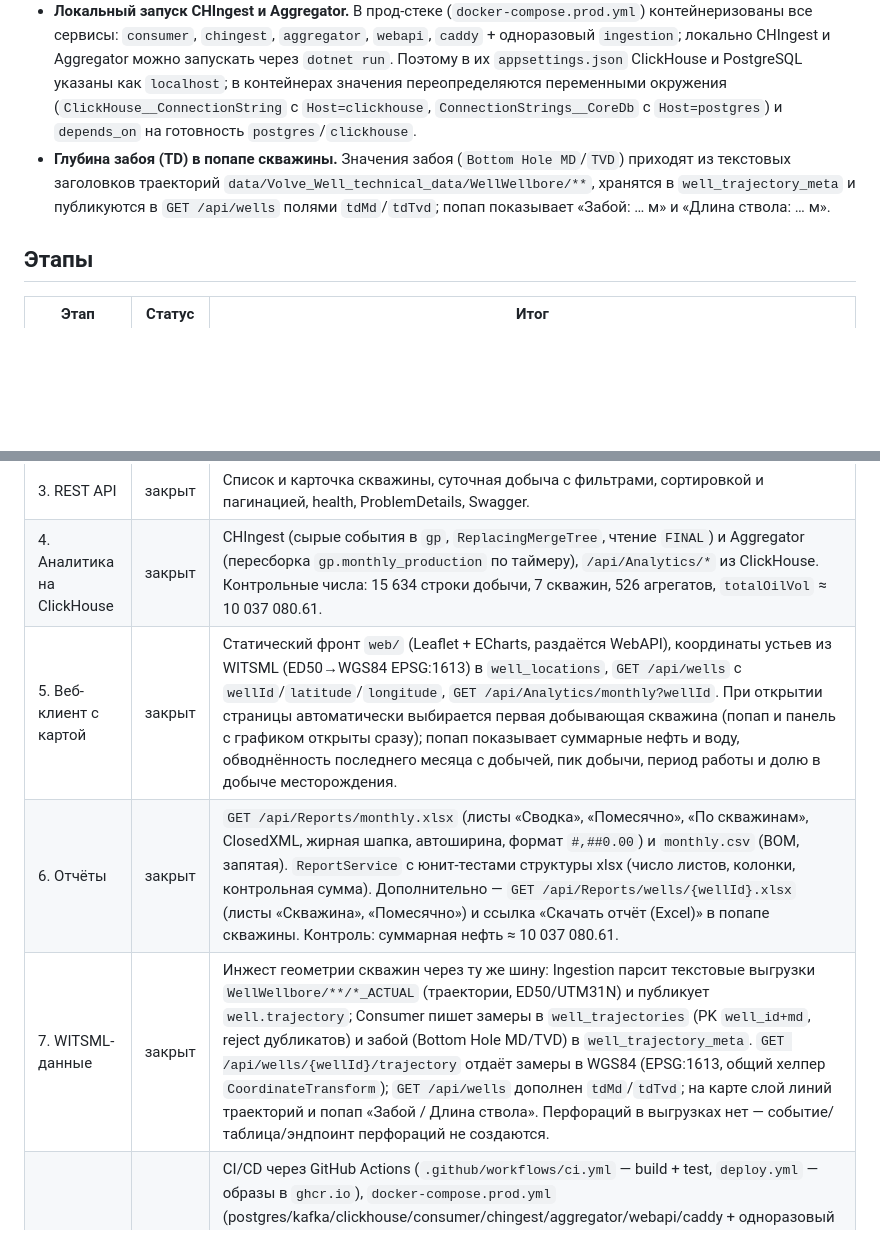
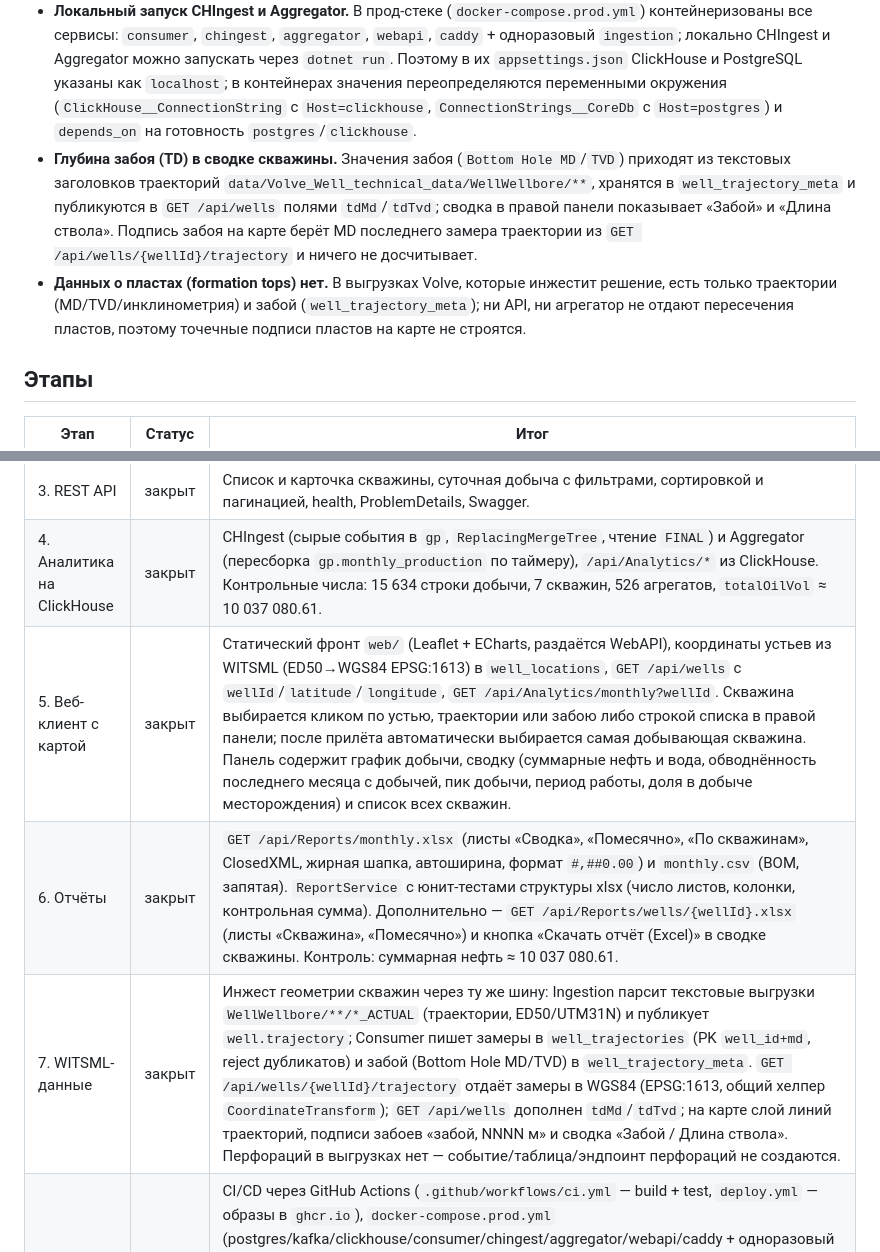
Before and after one commit to azamat-davletbaev/GeoPulse, a Markdown page: README.md, 2 parts joined by grey strips. GitHub-like rendering; blank space fills up the shorter version.

```diff
--- a/README.md
+++ b/README.md
@@ -241,7 +247,8 @@ dotnet test tests/GeoPulse.Tests/GeoPulse.Tests.csproj -c Release
 - **ClickHouse не самодостаточен: справочник скважин резолвится через PostgreSQL.** CHIngest строит кэш `npdWellBoreCode → well_id` по таблице `wells` в PostgreSQL на старте; при расхождении справочников событие уходит в DLQ как `DlqReasons.UnknownWell`.
 - **Kafka без volume.** У брокера нет persistent volume: после `docker compose down -v` топики и офсеты групп пропадают. Их нужно создавать заново (шаг 2 раздела «Запуск»), а читатели начнут с начала потока.
 - **Локальный запуск CHIngest и Aggregator.** В прод-стеке (`docker-compose.prod.yml`) контейнеризованы все сервисы: `consumer`, `chingest`, `aggregator`, `webapi`, `caddy` + одноразовый `ingestion`; локально CHIngest и Aggregator можно запускать через `dotnet run`. Поэтому в их `appsettings.json` ClickHouse и PostgreSQL указаны как `localhost`; в контейнерах значения переопределяются переменными окружения (`ClickHouse__ConnectionString` с `Host=clickhouse`, `ConnectionStrings__CoreDb` с `Host=postgres`) и `depends_on` на готовность `postgres`/`clickhouse`.
-- **Глубина забоя (TD) в попапе скважины.** Значения забоя (`Bottom Hole MD`/`TVD`) приходят из текстовых заголовков траекторий `data/Volve_Well_technical_data/WellWellbore/**`, хранятся в `well_trajectory_meta` и публикуются в `GET /api/wells` полями `tdMd`/`tdTvd`; попап показывает «Забой: … м» и «Длина ствола: … м».
+- **Глубина забоя (TD) в сводке скважины.** Значения забоя (`Bottom Hole MD`/`TVD`) приходят из текстовых заголовков траекторий `data/Volve_Well_technical_data/WellWellbore/**`, хранятся в `well_trajectory_meta` и публикуются в `GET /api/wells` полями `tdMd`/`tdTvd`; сводка в правой панели показывает «Забой» и «Длина ствола». Подпись забоя на карте берёт MD последнего замера траектории из `GET /api/wells/{wellId}/trajectory` и ничего не досчитывает.
+- **Данных о пластах (formation tops) нет.** В выгрузках Volve, которые инжестит решение, есть только траектории (MD/TVD/инклинометрия) и забой (`well_trajectory_meta`); ни API, ни агрегатор не отдают пересечения пластов, поэтому точечные подписи пластов на карте не строятся.
 
 ## Этапы
 
@@ -251,9 +258,9 @@ dotnet test tests/GeoPulse.Tests/GeoPulse.Tests.csproj -c Release
 | 2. Пайплайн Kafka | закрыт | Ingestion публикует `well.registered` и `production.daily`; Consumer идемпотентно пишет в PostgreSQL; DLQ проверена. |
 | 3. REST API | закрыт | Список и карточка скважины, суточная добыча с фильтрами, сортировкой и пагинацией, health, ProblemDetails, Swagger. |
 | 4. Аналитика на ClickHouse | закрыт | CHIngest (сырые события в `gp`, `ReplacingMergeTree`, чтение `FINAL`) и Aggregator (пересборка `gp.monthly_production` по таймеру), `/api/Analytics/*` из ClickHouse. Контрольные числа: 15 634 строки добычи, 7 скважин, 526 агрегатов, `totalOilVol` ≈ 10 037 080.61. |
-| 5. Веб-клиент с картой | закрыт | Статический фронт `web/` (Leaflet + ECharts, раздаётся WebAPI), координаты устьев из WITSML (ED50→WGS84 EPSG:1613) в `well_locations`, `GET /api/wells` с `wellId`/`latitude`/`longitude`, `GET /api/Analytics/monthly?wellId`. При открытии страницы автоматически выбирается первая добывающая скважина (попап и панель с графиком открыты сразу); попап показывает суммарные нефть и воду, обводнённость последнего месяца с добычей, пик добычи, период работы и долю в добыче месторождения. |
-| 6. Отчёты | закрыт | `GET /api/Reports/monthly.xlsx` (листы «Сводка», «Помесячно», «По скважинам», ClosedXML, жирная шапка, автоширина, формат `#,##0.00`) и `monthly.csv` (BOM, запятая). `ReportService` с юнит-тестами структуры xlsx (число листов, колонки, контрольная сумма). Дополнительно — `GET /api/Reports/wells/{wellId}.xlsx` (листы «Скважина», «Помесячно») и ссылка «Скачать отчёт (Excel)» в попапе скважины. Контроль: суммарная нефть ≈ 10 037 080.61. |
-| 7. WITSML-данные | закрыт | Инжест геометрии скважин через ту же шину: Ingestion парсит текстовые выгрузки `WellWellbore/**/*_ACTUAL` (траектории, ED50/UTM31N) и публикует `well.trajectory`; Consumer пишет замеры в `well_trajectories` (PK `well_id+md`, reject дубликатов) и забой (Bottom Hole MD/TVD) в `well_trajectory_meta`. `GET /api/wells/{wellId}/trajectory` отдаёт замеры в WGS84 (EPSG:1613, общий хелпер `CoordinateTransform`); `GET /api/wells` дополнен `tdMd`/`tdTvd`; на карте слой линий траекторий и попап «Забой / Длина ствола». Перфораций в выгрузках нет — событие/таблица/эндпоинт перфораций не создаются. |
+| 5. Веб-клиент с картой | закрыт | Статический фронт `web/` (Leaflet + ECharts, раздаётся WebAPI), координаты устьев из WITSML (ED50→WGS84 EPSG:1613) в `well_locations`, `GET /api/wells` с `wellId`/`latitude`/`longitude`, `GET /api/Analytics/monthly?wellId`. Скважина выбирается кликом по устью, траектории или забою либо строкой списка в правой панели; после прилёта автоматически выбирается самая добывающая скважина. Панель содержит график добычи, сводку (суммарные нефть и вода, обводнённость последнего месяца с добычей, пик добычи, период работы, доля в добыче месторождения) и список всех скважин. |
+| 6. Отчёты | закрыт | `GET /api/Reports/monthly.xlsx` (листы «Сводка», «Помесячно», «По скважинам», ClosedXML, жирная шапка, автоширина, формат `#,##0.00`) и `monthly.csv` (BOM, запятая). `ReportService` с юнит-тестами структуры xlsx (число листов, колонки, контрольная сумма). Дополнительно — `GET /api/Reports/wells/{wellId}.xlsx` (листы «Скважина», «Помесячно») и кнопка «Скачать отчёт (Excel)» в сводке скважины. Контроль: суммарная нефть ≈ 10 037 080.61. |
+| 7. WITSML-данные | закрыт | Инжест геометрии скважин через ту же шину: Ingestion парсит текстовые выгрузки `WellWellbore/**/*_ACTUAL` (траектории, ED50/UTM31N) и публикует `well.trajectory`; Consumer пишет замеры в `well_trajectories` (PK `well_id+md`, reject дубликатов) и забой (Bottom Hole MD/TVD) в `well_trajectory_meta`. `GET /api/wells/{wellId}/trajectory` отдаёт замеры в WGS84 (EPSG:1613, общий хелпер `CoordinateTransform`); `GET /api/wells` дополнен `tdMd`/`tdTvd`; на карте слой линий траекторий, подписи забоев «забой, NNNN м» и сводка «Забой / Длина ствола». Перфораций в выгрузках нет — событие/таблица/эндпоинт перфораций не создаются. |
 | 8. Деплой на VPS | закрыт | CI/CD через GitHub Actions (`.github/workflows/ci.yml` — build + test, `deploy.yml` — образы в `ghcr.io`), `docker-compose.prod.yml` (postgres/kafka/clickhouse/consumer/chingest/aggregator/webapi/caddy + одноразовый ingestion), Caddy c авто-HTTPS, `DEPLOY.md` (ufw, SSH по ключу, бэкап pg_dump), страница «О проекте», оформление карты (тёмно-серые траектории, чёрные устья/забои) и графиков (нефть — коричневая, вода — голубая), иконка вкладки `web/favicon.ico`, контакты разработчика на странице «О проекте» (блок под шапкой и краткая строка в подвале). |
 
 ## Лицензия данных
```
Also changed, not shown: other parts of README.md (+12 -6 lines), docs/screenshots/index-v5-autoselect.png (added), docs/screenshots/index-v5-selected.png (added), docs/screenshots/index-v5-zoomed.png (added), docs/screenshots/index-v5.png (added), 5 other files.
